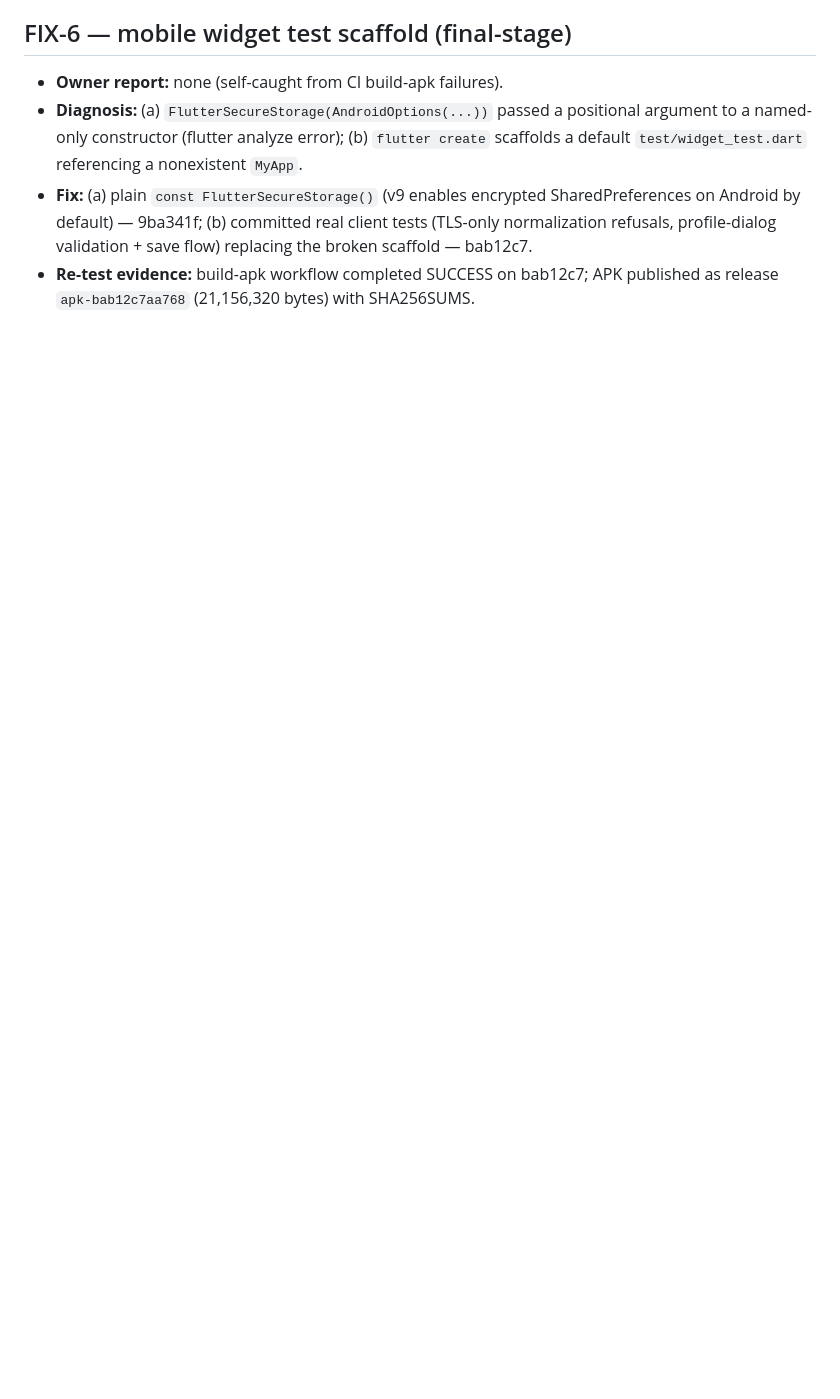
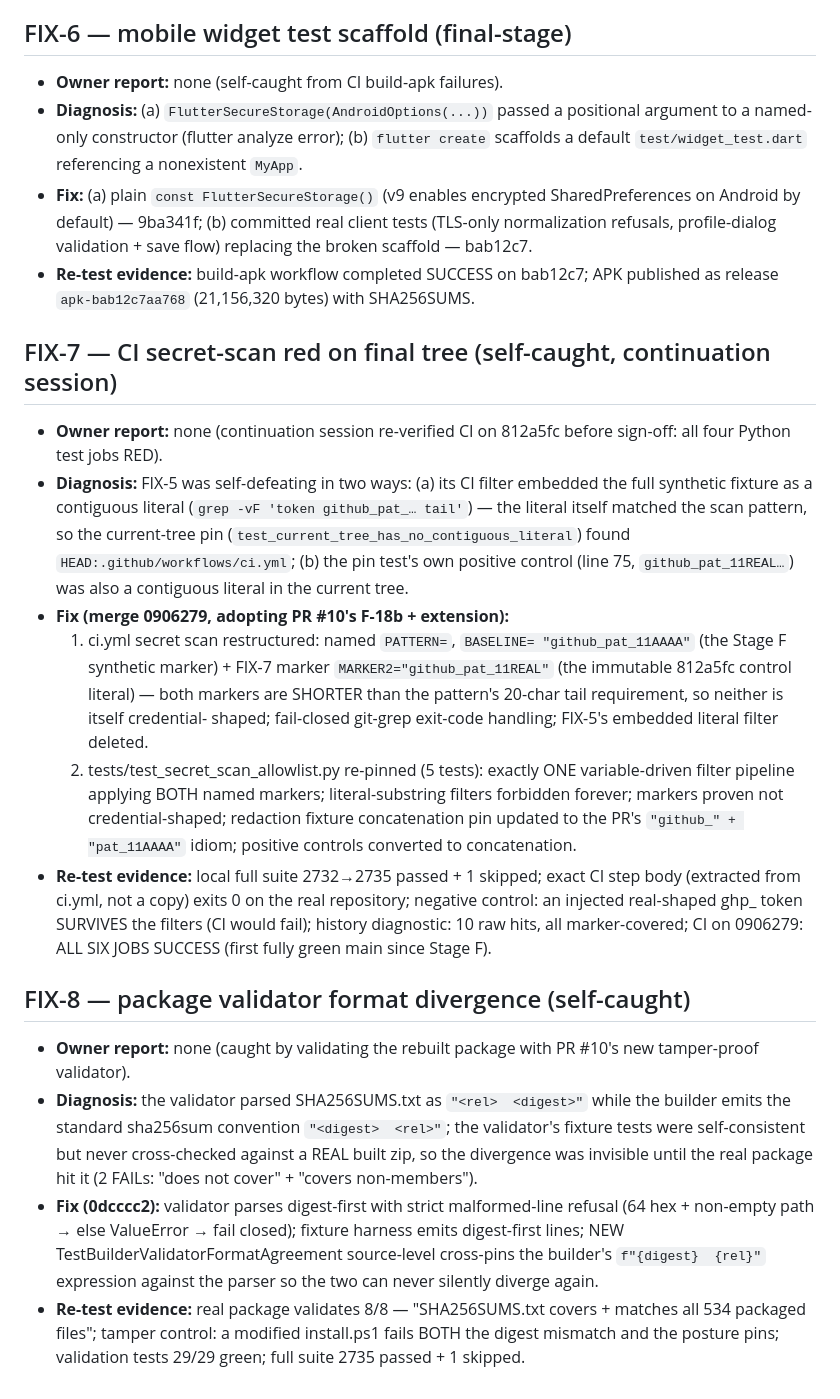
Before and after one commit to muhammadasterschool-sketch/ai-trading-lab-data-engine, a Markdown page: FIX-LOG.md, the part around the change. GitHub-like rendering; blank space fills up the shorter version.

Commit message:
docs(final): CHANGELOG/FIX-LOG/PROJECT-STATE-REPORT supplement + FIX-7/FIX-8 records

```diff
--- a/FIX-LOG.md
+++ b/FIX-LOG.md
@@ -106,3 +106,59 @@ mandated format and will be extended for any future owner reports.
 - **Re-test evidence:** build-apk workflow completed SUCCESS on
   bab12c7; APK published as release `apk-bab12c7aa768` (21,156,320
   bytes) with SHA256SUMS.
+
+## FIX-7 — CI secret-scan red on final tree (self-caught, continuation session)
+
+- **Owner report:** none (continuation session re-verified CI on
+  812a5fc before sign-off: all four Python test jobs RED).
+- **Diagnosis:** FIX-5 was self-defeating in two ways: (a) its CI
+  filter embedded the full synthetic fixture as a contiguous literal
+  (`grep -vF 'token github_pat_… tail'`) — the literal itself matched
+  the scan pattern, so the current-tree pin
+  (`test_current_tree_has_no_contiguous_literal`) found
+  `HEAD:.github/workflows/ci.yml`; (b) the pin test's own positive
+  control (line 75, `github_pat_11REAL…`) was also a contiguous
+  literal in the current tree.
+- **Fix (merge 0906279, adopting PR #10's F-18b + extension):**
+  1. ci.yml secret scan restructured: named `PATTERN=`, `BASELINE=
+     "github_pat_11AAAA"` (the Stage F synthetic marker) + FIX-7
+     marker `MARKER2="github_pat_11REAL"` (the immutable 812a5fc
+     control literal) — both markers are SHORTER than the pattern's
+     20-char tail requirement, so neither is itself credential-
+     shaped; fail-closed git-grep exit-code handling; FIX-5's
+     embedded literal filter deleted.
+  2. tests/test_secret_scan_allowlist.py re-pinned (5 tests):
+     exactly ONE variable-driven filter pipeline applying BOTH
+     named markers; literal-substring filters forbidden forever;
+     markers proven not credential-shaped; redaction fixture
+     concatenation pin updated to the PR's `"github_" + "pat_11AAAA"`
+     idiom; positive controls converted to concatenation.
+- **Re-test evidence:** local full suite 2732→2735 passed + 1
+  skipped; exact CI step body (extracted from ci.yml, not a copy)
+  exits 0 on the real repository; negative control: an injected
+  real-shaped ghp_ token SURVIVES the filters (CI would fail);
+  history diagnostic: 10 raw hits, all marker-covered; CI on
+  0906279: ALL SIX JOBS SUCCESS (first fully green main since
+  Stage F).
+
+## FIX-8 — package validator format divergence (self-caught)
+
+- **Owner report:** none (caught by validating the rebuilt package
+  with PR #10's new tamper-proof validator).
+- **Diagnosis:** the validator parsed SHA256SUMS.txt as
+  `"<rel>  <digest>"` while the builder emits the standard sha256sum
+  convention `"<digest>  <rel>"`; the validator's fixture tests were
+  self-consistent but never cross-checked against a REAL built zip,
+  so the divergence was invisible until the real package hit it
+  (2 FAILs: "does not cover" + "covers non-members").
+- **Fix (0dcccc2):** validator parses digest-first with strict
+  malformed-line refusal (64 hex + non-empty path → else ValueError
+  → fail closed); fixture harness emits digest-first lines; NEW
+  TestBuilderValidatorFormatAgreement source-level cross-pins the
+  builder's `f"{digest}  {rel}"` expression against the parser so
+  the two can never silently diverge again.
+- **Re-test evidence:** real package validates 8/8 — "SHA256SUMS.txt
+  covers + matches all 534 packaged files"; tamper control: a
+  modified install.ps1 fails BOTH the digest mismatch and the
+  posture pins; validation tests 29/29 green; full suite 2735
+  passed + 1 skipped.
```
Also changed, not shown: CHANGELOG.md (+25 -0 lines), PROJECT-STATE-REPORT.md (+22 -0 lines).
